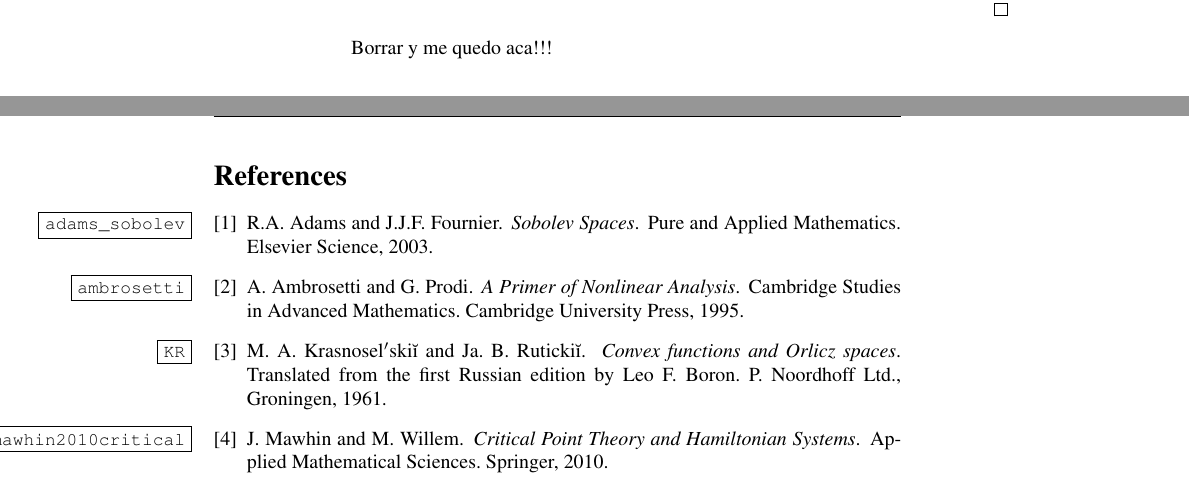
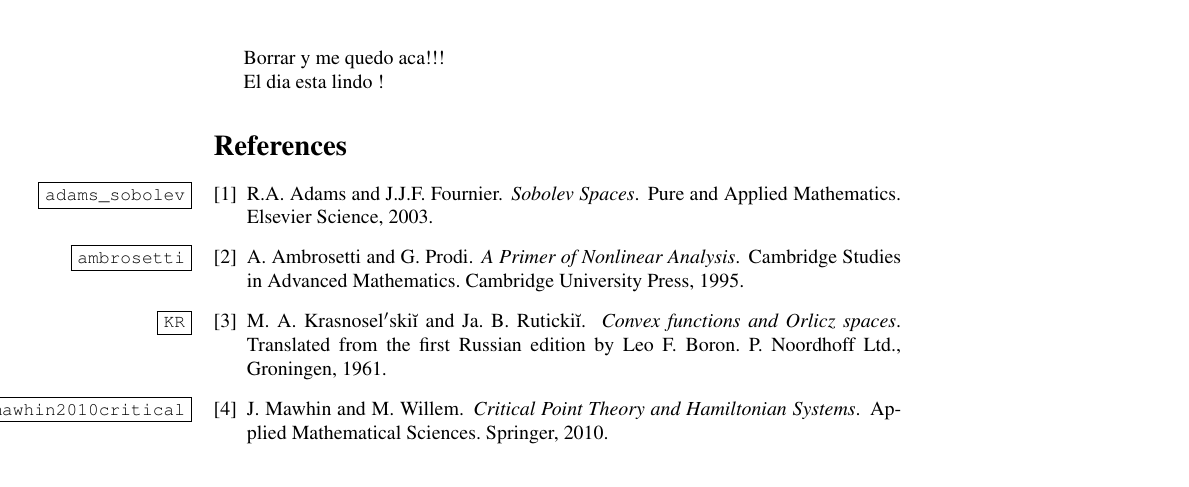
Before and after one commit to fdmazzone/ArchivosProyecto, a LaTeX paper (LagrangianoOrlicz.tex): two parts of pages 8 and 9 of 9 before the commit and part of page 9 of 9 after it, the two joined at a grey line, cut so that both start at the same text. Compiled offline with pdfLaTeX.

Commit message:
Comentario sobre el dia

```diff
--- a/LagrangianoOrlicz.tex
+++ b/LagrangianoOrlicz.tex
@@ -464,6 +464,8 @@ strictly convexity implies inyectivity (see, for instance \cite[Theorem
 
 Borrar y me quedo aca!!!
 
+El dia esta lindo !
+
 
 
 \bibliographystyle{plain}
```
